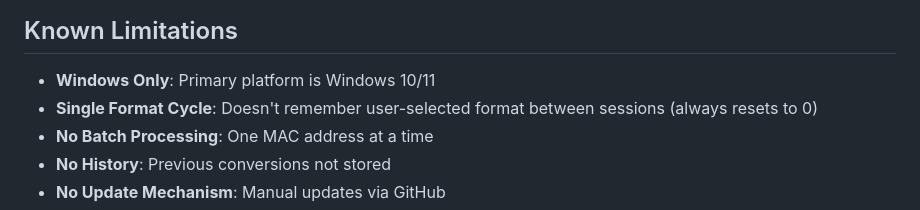
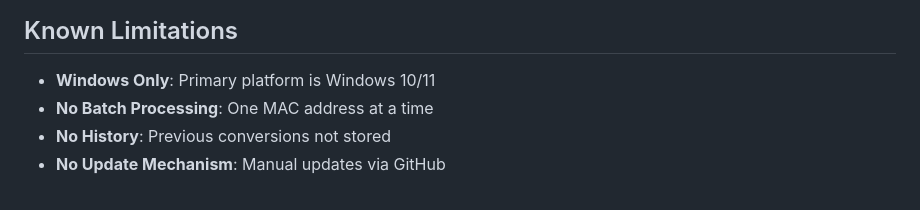
Before and after one commit to aleled/mac-converter-2, a Markdown page: TODO.md, the part around the change. GitHub-like rendering.

```diff
--- a/TODO.md
+++ b/TODO.md
@@ -150,7 +150,6 @@
 ## Known Limitations
 
 - **Windows Only**: Primary platform is Windows 10/11
-- **Single Format Cycle**: Doesn't remember user-selected format between sessions (always resets to 0)
 - **No Batch Processing**: One MAC address at a time
 - **No History**: Previous conversions not stored
 - **No Update Mechanism**: Manual updates via GitHub
```
Also changed, not shown: README.md (+2 -2 lines).
